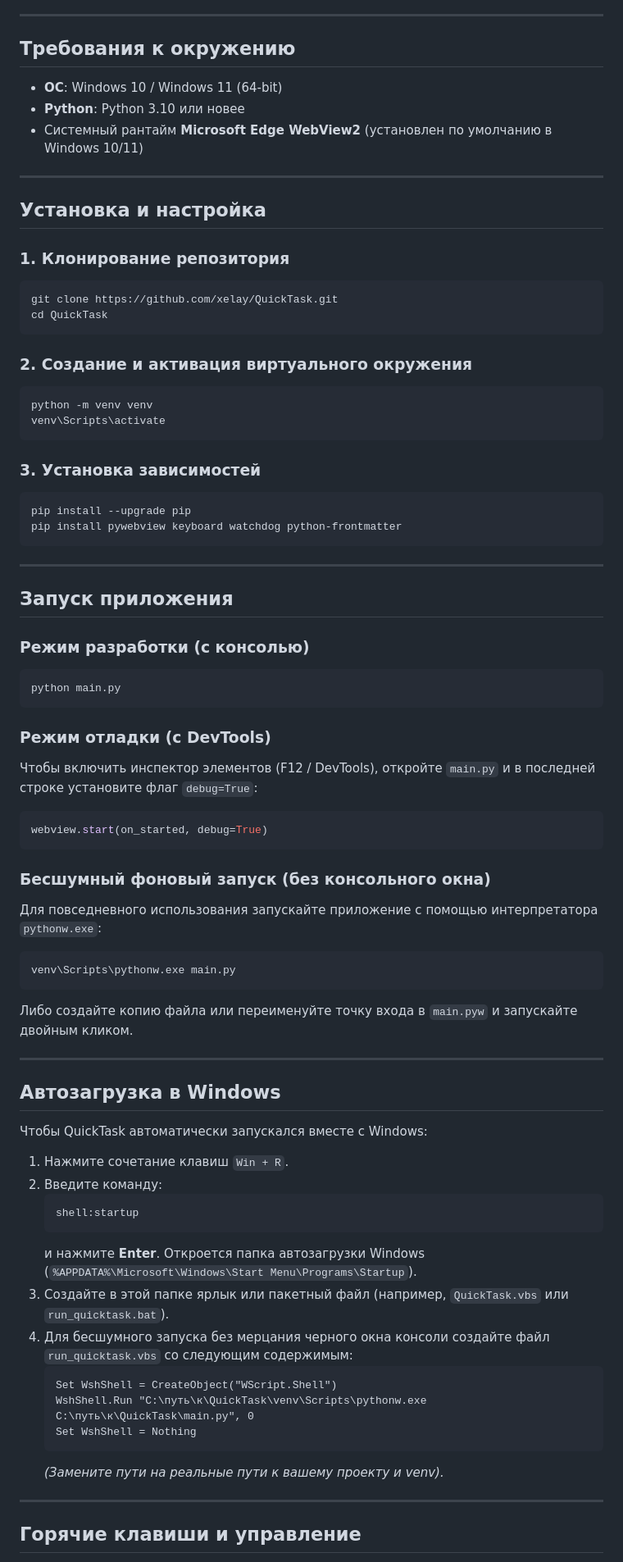
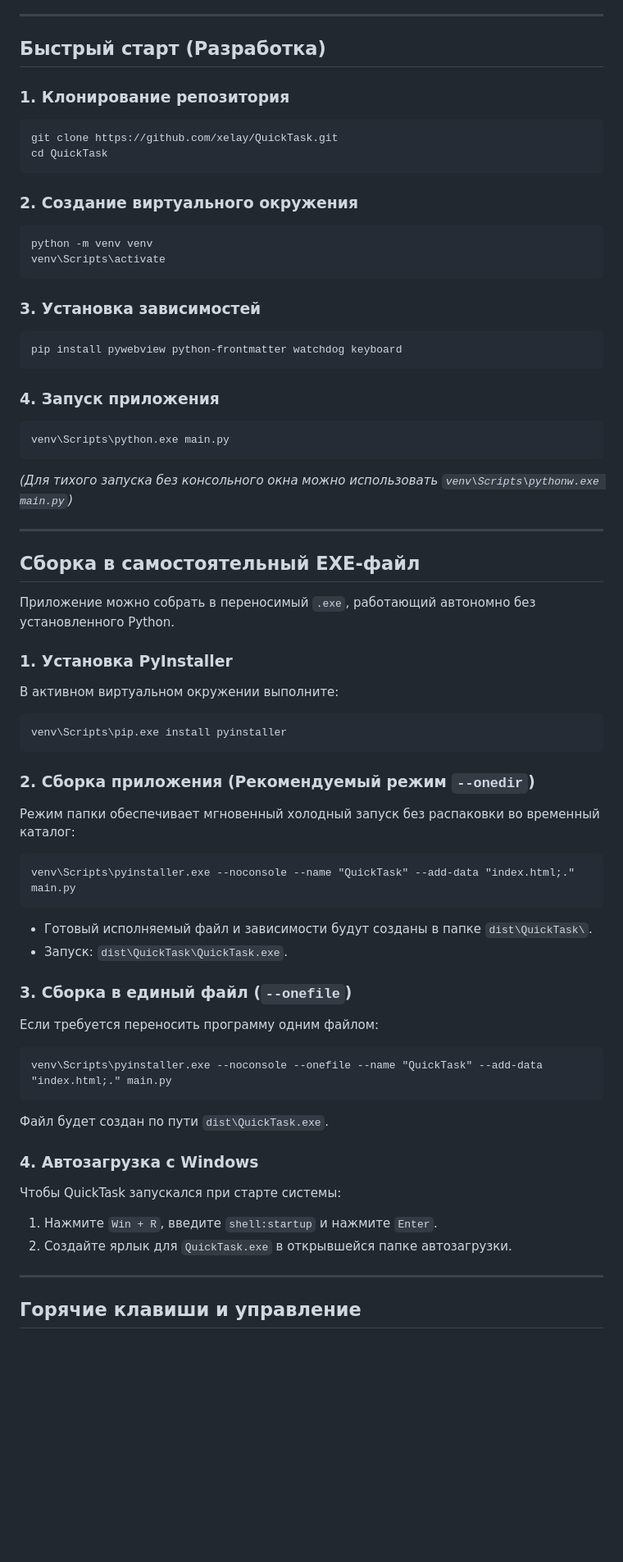
Before and after one commit to xelay/QuickTask, a Markdown page: README.md, the part around one of its changes. Shown at 82% size. GitHub-like rendering; blank space fills up the shorter version.

Commit message:
Add EXE build instructions with PyInstaller to README.md

````diff
--- a/README.md
+++ b/README.md
@@ -28,15 +30,7 @@
 
 ---
 
-## Требования к окружению
-
-- **ОС**: Windows 10 / Windows 11 (64-bit)
-- **Python**: Python 3.10 или новее
-- Системный рантайм **Microsoft Edge WebView2** (установлен по умолчанию в Windows 10/11)
-
----
-
-## Установка и настройка
+## Быстрый старт (Разработка)
 
 ### 1. Клонирование репозитория
 ```cmd
@@ -44,7 +38,7 @@ git clone https://github.com/xelay/QuickTask.git
 cd QuickTask
 ```
 
-### 2. Создание и активация виртуального окружения
+### 2. Создание виртуального окружения
 ```cmd
 python -m venv venv
 venv\Scripts\activate
@@ -52,52 +46,47 @@ venv\Scripts\activate
 
 ### 3. Установка зависимостей
 ```cmd
-pip install --upgrade pip
-pip install pywebview keyboard watchdog python-frontmatter
+pip install pywebview python-frontmatter watchdog keyboard
 ```
+
+### 4. Запуск приложения
+```cmd
+venv\Scripts\python.exe main.py
+```
+*(Для тихого запуска без консольного окна можно использовать `venv\Scripts\pythonw.exe main.py`)*
 
 ---
 
-## Запуск приложения
+## Сборка в самостоятельный EXE-файл
 
-### Режим разработки (с консолью)
+Приложение можно собрать в переносимый `.exe`, работающий автономно без установленного Python.
+
+### 1. Установка PyInstaller
+В активном виртуальном окружении выполните:
 ```cmd
-python main.py
+venv\Scripts\pip.exe install pyinstaller
 ```
 
-### Режим отладки (с DevTools)
-Чтобы включить инспектор элементов (F12 / DevTools), откройте `main.py` и в последней строке установите флаг `debug=True`:
-```python
-webview.start(on_started, debug=True)
+### 2. Сборка приложения (Рекомендуемый режим `--onedir`)
+Режим папки обеспечивает мгновенный холодный запуск без распаковки во временный каталог:
+```cmd
+venv\Scripts\pyinstaller.exe --noconsole --name "QuickTask" --add-data "index.html;." main.py
 ```
 
-### Бесшумный фоновый запуск (без консольного окна)
-Для повседневного использования запускайте приложение с помощью интерпретатора `pythonw.exe`:
+- Готовый исполняемый файл и зависимости будут созданы в папке `dist\QuickTask\`.
+- Запуск: `dist\QuickTask\QuickTask.exe`.
+
+### 3. Сборка в единый файл (`--onefile`)
+Если требуется переносить программу одним файлом:
 ```cmd
-venv\Scripts\pythonw.exe main.py
+venv\Scripts\pyinstaller.exe --noconsole --onefile --name "QuickTask" --add-data "index.html;." main.py
 ```
-Либо создайте копию файла или переименуйте точку входа в `main.pyw` и запускайте двойным кликом.
+Файл будет создан по пути `dist\QuickTask.exe`.
 
----
-
-## Автозагрузка в Windows
-
-Чтобы QuickTask автоматически запускался вместе с Windows:
-
-1. Нажмите сочетание клавиш `Win + R`.
-2. Введите команду:
-   ```cmd
-   shell:startup
-   ```
-   и нажмите **Enter**. Откроется папка автозагрузки Windows (`%APPDATA%\Microsoft\Windows\Start Menu\Programs\Startup`).
-3. Создайте в этой папке ярлык или пакетный файл (например, `QuickTask.vbs` или `run_quicktask.bat`).
-4. Для бесшумного запуска без мерцания черного окна консоли создайте файл `run_quicktask.vbs` со следующим содержимым:
-   ```vbs
-   Set WshShell = CreateObject("WScript.Shell")
-   WshShell.Run "C:\путь\к\QuickTask\venv\Scripts\pythonw.exe C:\путь\к\QuickTask\main.py", 0
-   Set WshShell = Nothing
-   ```
-   *(Замените пути на реальные пути к вашему проекту и venv).*
+### 4. Автозагрузка с Windows
+Чтобы QuickTask запускался при старте системы:
+1. Нажмите `Win + R`, введите `shell:startup` и нажмите `Enter`.
+2. Создайте ярлык для `QuickTask.exe` в открывшейся папке автозагрузки.
 
 ---
 
````
Also changed, not shown: other parts of README.md (+4 -2 lines).
